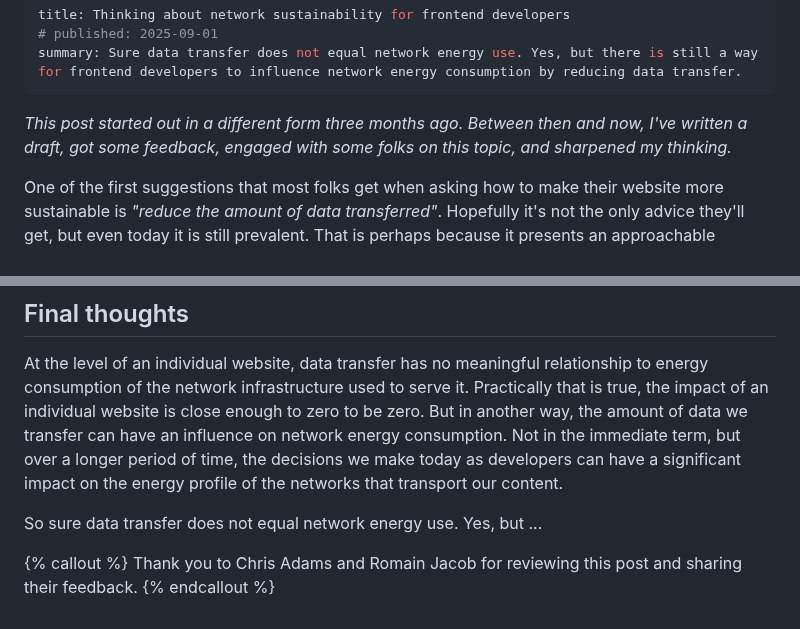
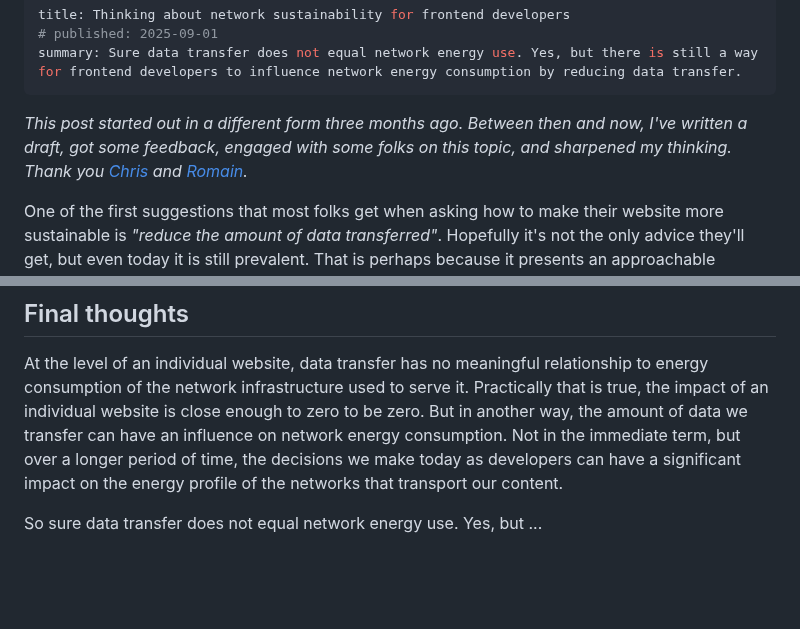
Before and after one commit to fershad/fershad.com, a Markdown page: src/writing/network-sustainability-for-frontend-devs.md, 2 parts joined by grey strips. Drawn GitHub-style; blank space fills up the shorter version.

Commit message:
update intro

```diff
--- a/src/writing/network-sustainability-for-frontend-devs.md
+++ b/src/writing/network-sustainability-for-frontend-devs.md
@@ -4,7 +4,7 @@ title: Thinking about network sustainability for frontend developers
 summary: Sure data transfer does not equal network energy use. Yes, but there is still a way for frontend developers to influence network energy consumption by reducing data transfer.
 ---
 
-*This post started out in a different form three months ago. Between then and now, I've written a draft, got some feedback, engaged with some folks on this topic, and sharpened my thinking.*
+*This post started out in a different form three months ago. Between then and now, I've written a draft, got some feedback, engaged with some folks on this topic, and sharpened my thinking. Thank you [Chris](https://www.linkedin.com/in/mrchrisadams/) and [Romain](https://www.linkedin.com/in/romain-jacob-eth/).*
 
 One of the first suggestions that most folks get when asking how to make their website more sustainable is *"reduce the amount of data transferred"*. Hopefully it's not the only advice they'll get, but even today it is still prevalent. That is perhaps because it presents an approachable solution to something that might initially feel daunting.
 
@@ -68,7 +68,3 @@ To reiterate, neither of these things will reduce the "carbon footprint" of your
 At the level of an individual website, data transfer has no meaningful relationship to energy consumption of the network infrastructure used to serve it. Practically that is true, the impact of an individual website is close enough to zero to be zero. But in another way, the amount of data we transfer can have an influence on network energy consumption. Not in the immediate term, but over a longer period of time, the decisions we make today as developers can have a significant impact on the energy profile of the networks that transport our content.
 
 So sure data transfer does not equal network energy use. Yes, but ...
-
-{% callout %}
-Thank you to Chris Adams and Romain Jacob for reviewing this post and sharing their feedback.
-{% endcallout %}
```
